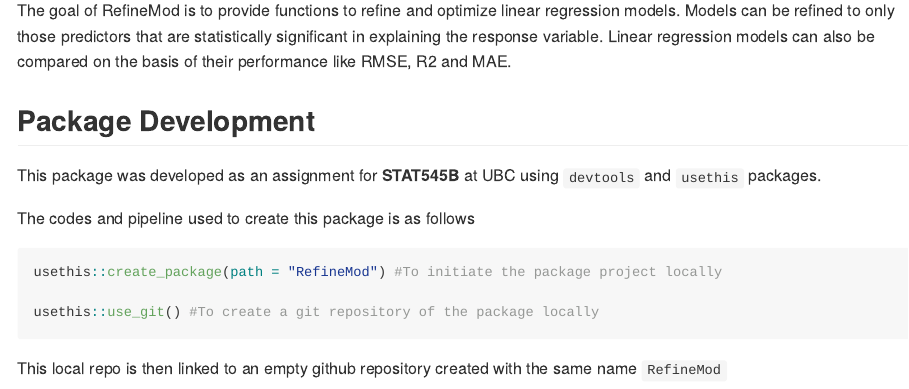
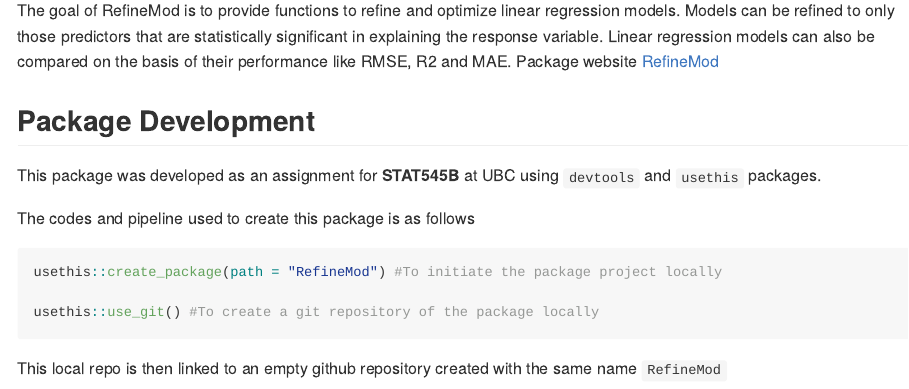
Before and after one commit to asfarlathif/RefineMod, an R Markdown document (README.Rmd): the page in a window 1100 px wide, from 110 px down. The pictures show the output file README.md that the author committed with the source, drawn offline in the style of GitHub; long lines of code are wrapped; badge pictures from the web are left out.

Commit message:
Webiste update

```diff
--- a/README.Rmd
+++ b/README.Rmd
@@ -25,7 +25,7 @@ version <- gsub('-', '.', version)
 
 <!-- badges: end -->
 
-The goal of RefineMod is to provide functions to refine and optimize linear regression models. Models can be refined to only those predictors that are statistically significant in explaining the response variable. Linear regression models can also be compared on the basis of their performance like RMSE, R2 and MAE.
+The goal of RefineMod is to provide functions to refine and optimize linear regression models. Models can be refined to only those predictors that are statistically significant in explaining the response variable. Linear regression models can also be compared on the basis of their performance like RMSE, R2 and MAE. Package website [RefineMod](https://asfarlathif.github.io/RefineMod/)
 
 ## Package Development
 
```
Also changed, not shown: README.md.
